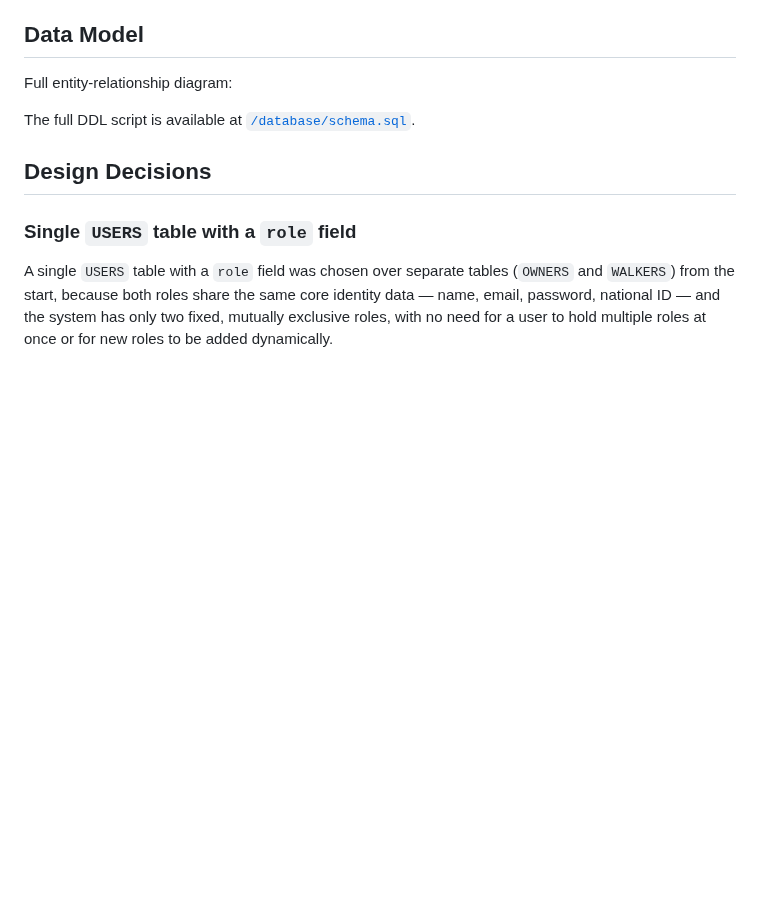
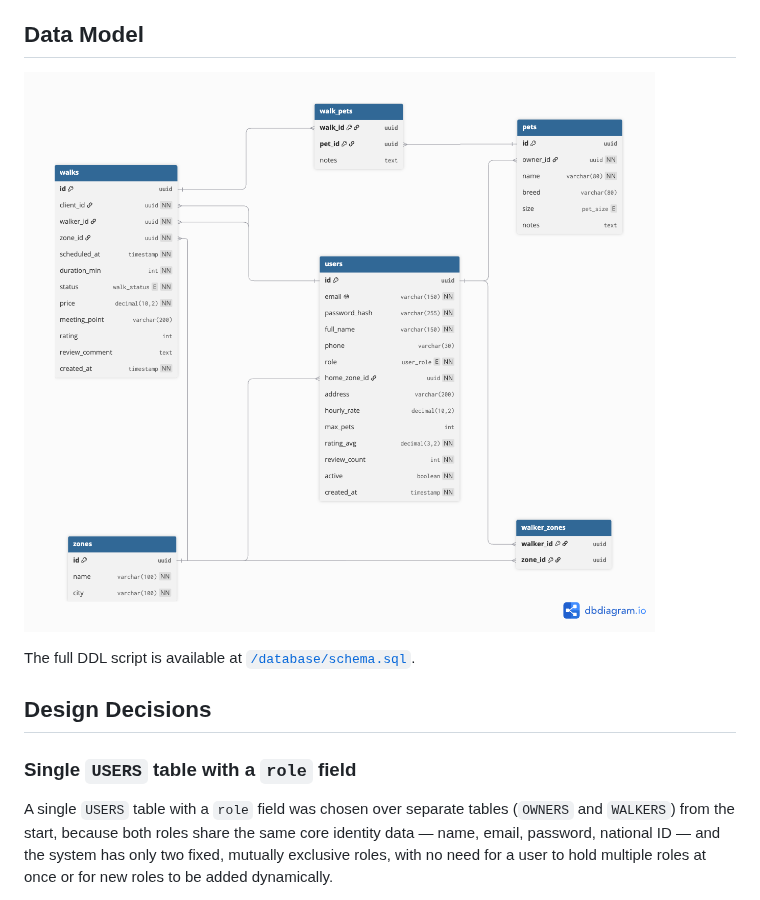
Before and after one commit to loveragabriel/trabajo-practico-integrador, a Markdown page: README.md, the part around the change. Rendered like a GitHub page; pictures changed too: docs/er-diagram.png (added); blank space fills up the shorter version.

Commit message:
docs: add entity-relationship diagram to README

```diff
--- a/README.md
+++ b/README.md
@@ -64,7 +64,7 @@ A layered monolithic architecture (controller → service → repository) built
 
 ## Data Model
 
-Full entity-relationship diagram:
+![Diagrama entidad-relación](docs/er-diagram.png)
 
 
 The full DDL script is available at [`/database/schema.sql`](./database/schema.sql).
```
